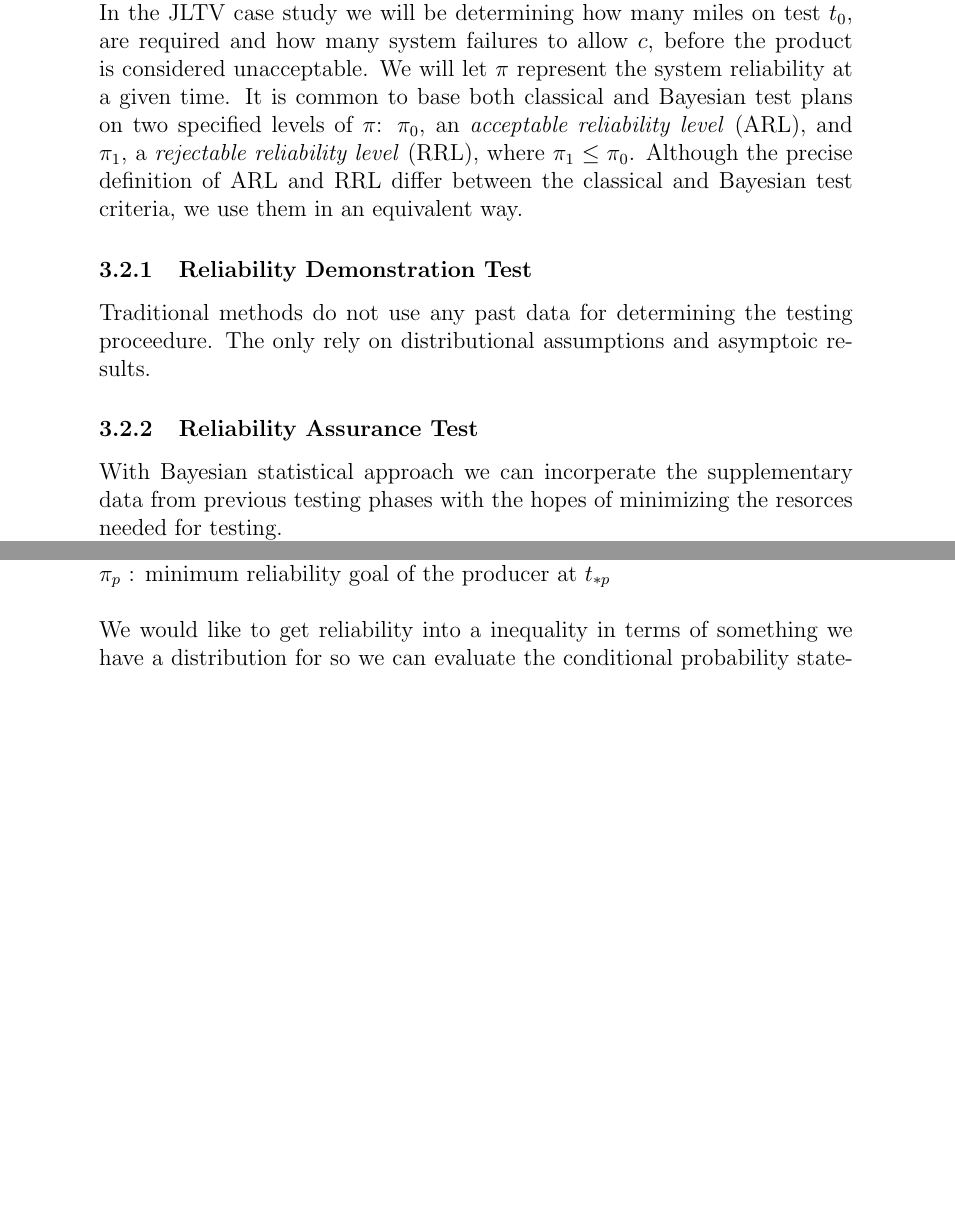
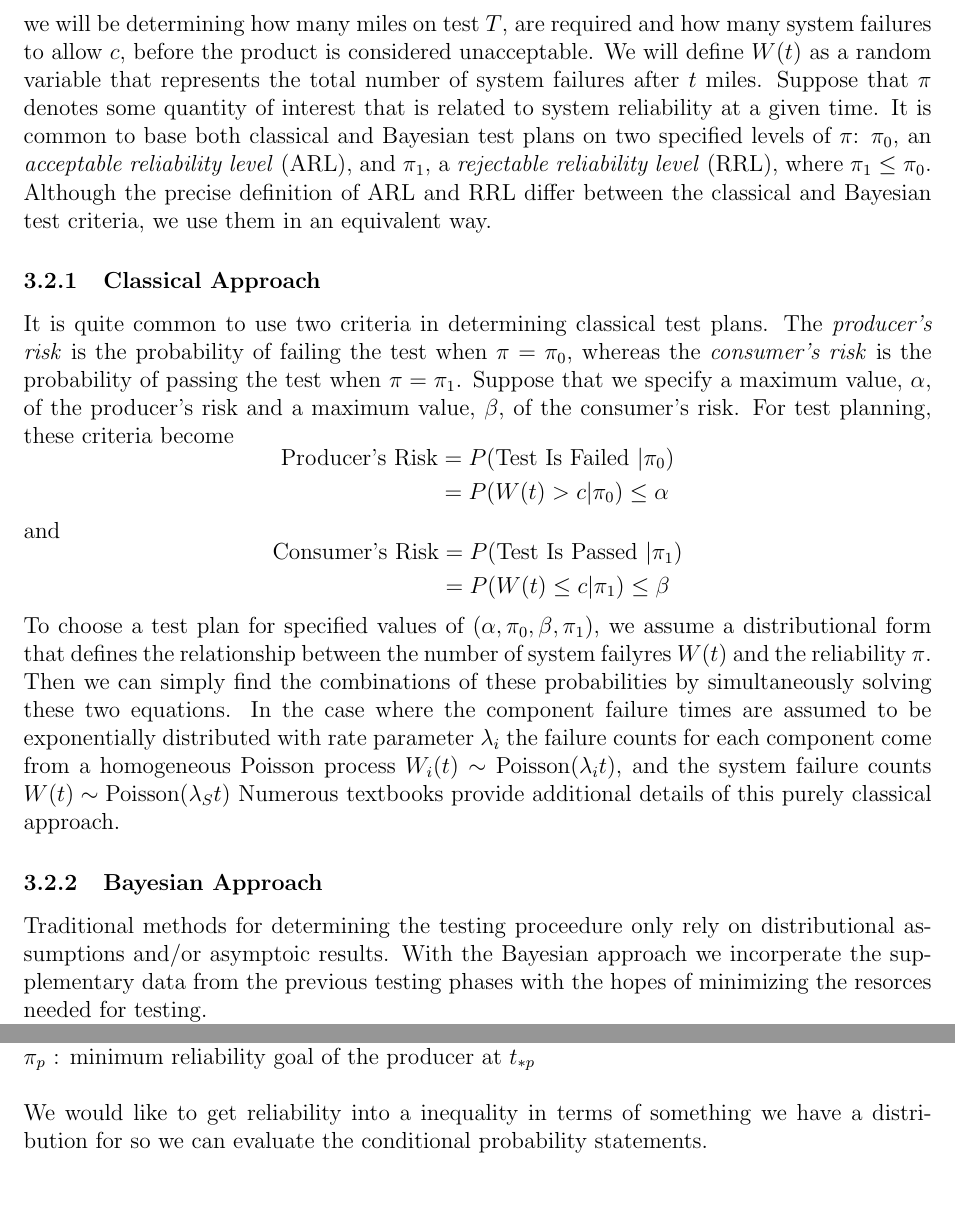
Before and after one commit to jfgilman/AssurancePaper, a LaTeX paper (paperDraft.tex): two parts of pages 7 and 8 of 13 before the commit and two parts of pages 6 and 11 of 13 after it, joined at a grey line, cut so that both start at the same text, the shorter picture padded with empty space. Compiled offline with pdfLaTeX.

Commit message:
work on expo assurance section

```diff
--- a/paperDraft.tex
+++ b/paperDraft.tex
@@ -1,5 +1,6 @@
 \documentclass[12pt]{article}
-\usepackage{amsmath}
+\usepackage{amsmath, amssymb, fullpage}
+\usepackage{array}
 \usepackage{graphicx,psfrag,epsf}
 \usepackage{enumerate}
 \usepackage{caption}
@@ -264,20 +265,50 @@ the event of a product with acceptable reliability failing a given test and not
 being considered for purchase.  Introducing the notation for this section, In
-the JLTV case study we will be determining how many miles on test $t_0$, are
+the JLTV case study we will be determining how many miles on test $T$, are
 required and how many system failures to allow $c$, before the product is
-considered unacceptable.  We will let $\pi$ represent  the system reliability at
+considered unacceptable.  We will define $W(t)$ as a random variable that
+represents the total number of system failures after $t$ miles.  Suppose that
+$\pi$ denotes some quantity of interest that is related to system reliability at
 a given time. It is common to base both classical and Bayesian test plans on two
 specified levels of $\pi$: $\pi_0$, an \emph{acceptable reliability level}
 (ARL), and $\pi_1$, a \emph{rejectable reliability level} (RRL), where $\pi_1
-\leq  \pi_0$.  Although the precise definition of ARL and RRL differ between the
+\leq  \pi_0$. Although the precise definition of ARL and RRL differ between the
 classical and Bayesian test criteria, we use them in an equivalent way.
 
-\subsubsection{Reliability Demonstration Test}
-Traditional methods do not use any past data for determining the testing
-proceedure.  The only rely on distributional assumptions and asymptoic results.
+\subsubsection{Classical Approach}
+It is quite common to use two criteria in determining classical test plans. The
+\emph{producer's risk} is the probability of failing the test when $\pi =
+\pi_0$, whereas the \emph{consumer's risk} is the probability of passing the
+test when $\pi = \pi_1$.  Suppose that we specify a maximum value, $\alpha$, of
+the producer's risk and a maximum value, $\beta$, of the consumer's risk. For
+test planning, these criteria become
+$$
+\begin{aligned}
+	\text{Producer's Risk} &= P \text{(Test Is Failed } \vert \pi_0 \text{)} \\
+    &= P \text{(} W(t) > c \vert \pi_0 \text{)} \leq \alpha
+\end{aligned}
+$$
+and
+$$
+\begin{aligned}
+	\text{Consumer's Risk} &= P \text{(Test Is Passed } \vert \pi_1 \text{)} \\
+    &= P \text{(} W(t) \leq c \vert \pi_1 \text{)} \leq \beta
+\end{aligned}
+$$
+To choose a test plan for specified values of $(\alpha, \pi_0, \beta, \pi_1)$,
+we assume a distributional form that defines the relationship between the number
+of system failyres $W(t)$ and the reliability $\pi$.  Then we can simply find
+the combinations of these probabilities by simultaneously solving these two
+equations.  In the case where the component failure times are assumed to be
+exponentially distributed with rate parameter $\lambda_i$ the failure counts for
+each component come from a homogeneous Poisson process $W_i(t) \sim
+\text{Poisson}(\lambda_i t)$, and the system failure counts $W(t) \sim
+\text{Poisson}(\lambda_S t)$  Numerous textbooks provide additional details of
+this purely classical approach.
 
-\subsubsection{Reliability Assurance Test}
+\subsubsection{Bayesian Approach}
+Traditional methods for determining the testing proceedure only rely on
+distributional assumptions and/or asymptoic results. With the Bayesian approach
+we incorperate the supplementary data from the previous testing phases with the
+hopes of minimizing the resorces needed for testing.
 
-With Bayesian statistical approach we can incorperate the supplementary data
-from previous testing phases with the hopes of minimizing the resorces needed
-for testing.
 
@@ -287,0 +326 @@ R(t) = reliability at time t (miles in our case)
+For a test that fails, the \emph{posterior producer's risk} is the probability
@@ -295,2 +343,0 @@ R(t) = reliability at time t (miles in our case)
-\\$ \pi_c $ : minimum reliability acceptable to the consumer at $ t_{*c} $
-\\$ \pi_p $ : minimum reliability goal of the producer at $ t_{*p} $
@@ -297,4 +371,2 @@ R(t) = reliability at time t (miles in our case)
 \\
 \\
-We would like to get reliability into a inequality in terms of something we have
-a distribution for so we can evaluate the conditional probability statements.
@@ -358,0 +467,6 @@ This gives us: $N(t) \sim \text{Poisson}(t^\beta \sum_{i = 1}^N \gamma_i)$
+\\$ \pi_c $ : minimum reliability acceptable to the consumer at $ t_{*c} $
+\\$ \pi_p $ : minimum reliability goal of the producer at $ t_{*p} $
+\\
+\\
+We would like to get reliability into a inequality in terms of something we have
+a distribution for so we can evaluate the conditional probability statements.
```
Also changed, not shown: paperDraft.pdf, paperDraft.tex (140 more changed lines), 5 other files.
